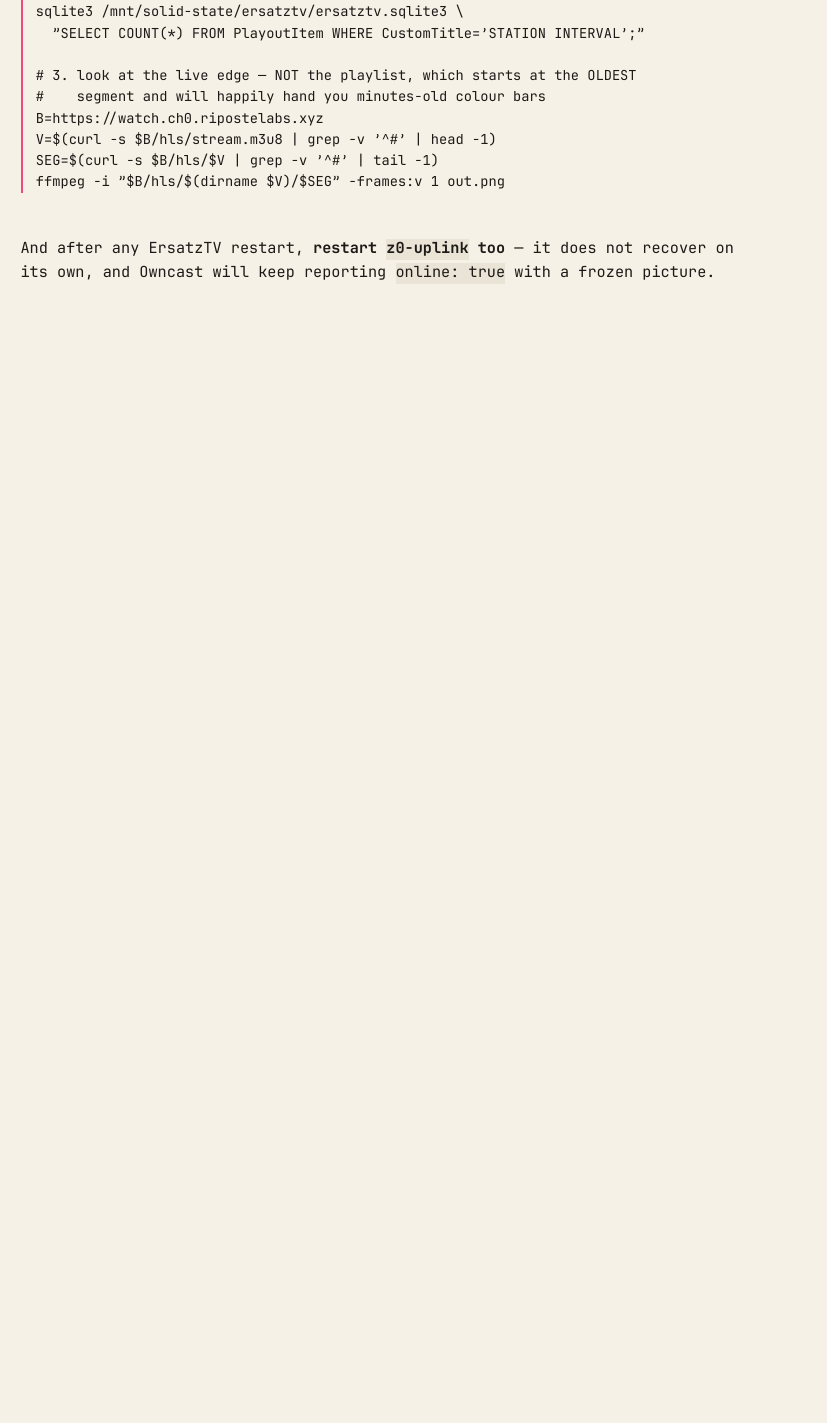
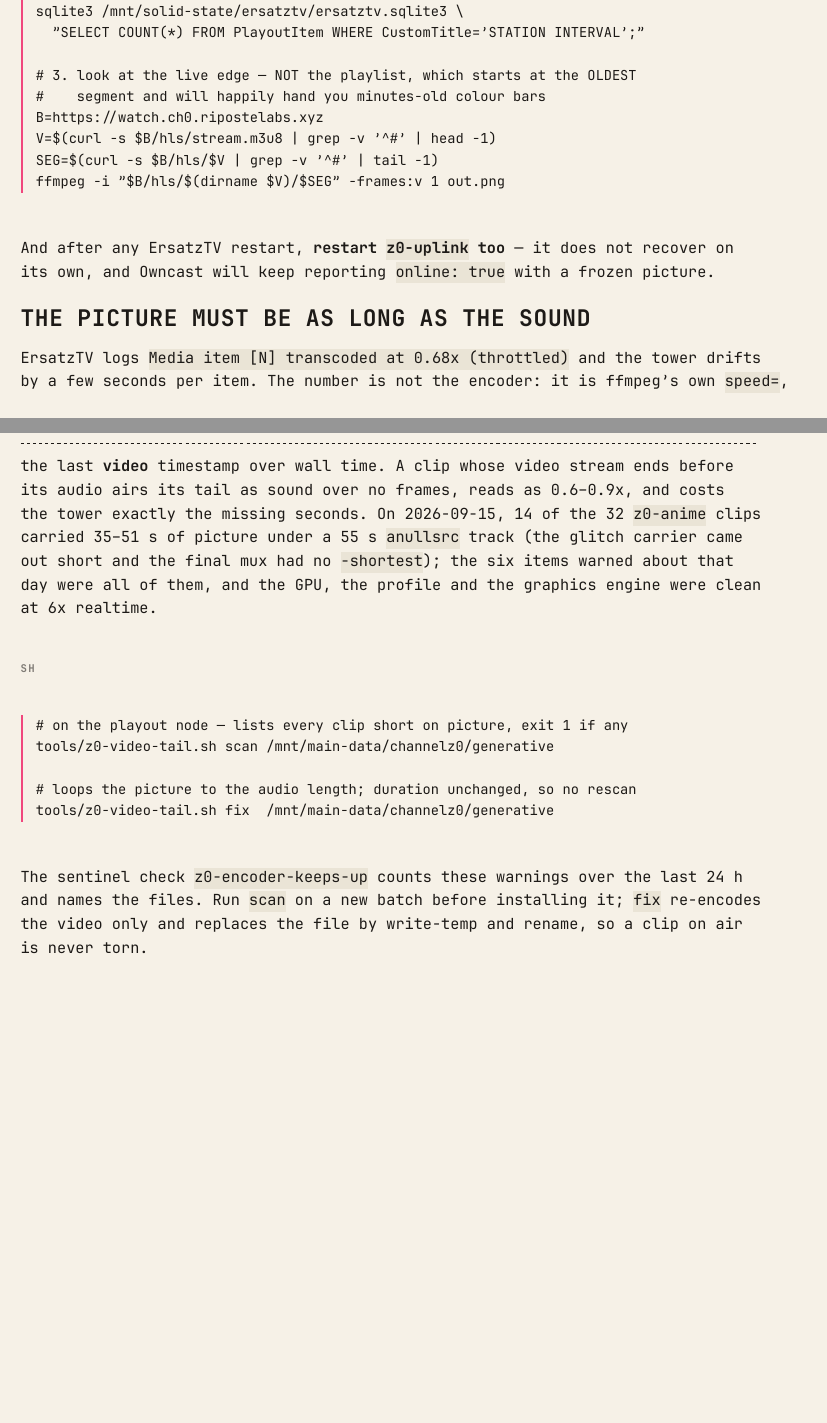
Before and after one commit to armeehn/channel-z0, a LaTeX document (docs/intervals.tex): part of page 9 of 10 before the commit and two parts of pages 9 and 10 of 11 after it, the two joined at a grey line, cut so that both start at the same text, the shorter picture padded with empty space. The pictures show the PDF file docs/pdf/docs-intervals.pdf that the author committed with the source.

Commit message:
Fill clips whose picture ends before their sound
ErsatzTV logged `Media item [N] transcoded at 0.68-0.92x (throttled)`
for six items on 2026-09-15 and the tower drifted a few seconds per
item. All six were z0-anime clips, and the number was never the
encoder: it is ffmpeg's own speed=, the last video timestamp over wall
time. 14 of the 32 anime clips had 35-51 s of picture under a 55 s
anullsrc track, because the glitch carrier came out short and the final
mux had no -shortest. The tail aired as sound over no frames and the
tower lost exactly those seconds. The full chain benches at 6x on the
Iris Xe with a synthetic graphics pipe, for a short clip and a whole one.

tools/z0-video-tail.sh scans a tree for the defect and, with `fix`,
loops the picture to the audio length and swaps the file in by rename.
The duration does not change, so the playout needs no rescan. Applied
to the 14 clips on srv-z0; the pool now scans clean.

Co-Authored-By: Claude Opus 5 <noreply@anthropic.com>

```diff
--- a/docs/intervals.tex
+++ b/docs/intervals.tex
@@ -212,6 +212,24 @@
 And after any ErsatzTV restart, \textbf{restart \ripmono{z0-uplink} too} — it does not recover on its own, and Owncast will keep reporting \ripmono{online: true} with a frozen picture.
 
 
+\ripsubsection{\ripmdhead{The picture must be as long as the sound}}
+
+ErsatzTV logs \ripmono{Media item [N] transcoded at 0.68x (throttled)} and the tower drifts by a few seconds per item. The number is not the encoder: it is ffmpeg's own \ripmono{speed=}, the last \textbf{video} timestamp over wall time. A clip whose video stream ends before its audio airs its tail as sound over no frames, reads as 0.6--0.9x, and costs the tower exactly the missing seconds. On 2026-09-15, 14 of the 32 \ripmono{z0-anime} clips carried 35--51 s of picture under a 55 s \ripmono{anullsrc} track (the glitch carrier came out short and the final mux had no \ripmono{-shortest}); the six items warned about that day were all of them, and the GPU, the profile and the graphics engine were clean at 6x realtime.
+
+\ripcodeopen
+\ripcodehead{sh}
+\ripcodesize{9.0}{13.95}
+\begin{ripcodeblock}
+# on the playout node — lists every clip short on picture, exit 1 if any
+tools/z0-video-tail.sh scan /mnt/main-data/channelz0/generative
+
+# loops the picture to the audio length; duration unchanged, so no rescan
+tools/z0-video-tail.sh fix  /mnt/main-data/channelz0/generative
+\end{ripcodeblock}
+\ripcodesizereset\ripcodeclose
+
+The sentinel check \ripmono{z0-encoder-keeps-up} counts these warnings over the last 24 h and names the files. Run \ripmono{scan} on a new batch before installing it; \ripmono{fix} re-encodes the video only and replaces the file by write-temp and rename, so a clip on air is never torn.
+
 \ripsection{\ripmdhead{Tuning}}
 
 All in \ripmono{tools/\allowbreak{}z0-\allowbreak{}generative.\allowbreak{}py}:
```
Also changed, not shown: README.md, docs/pdf/docs-intervals.pdf, 1 other file.
